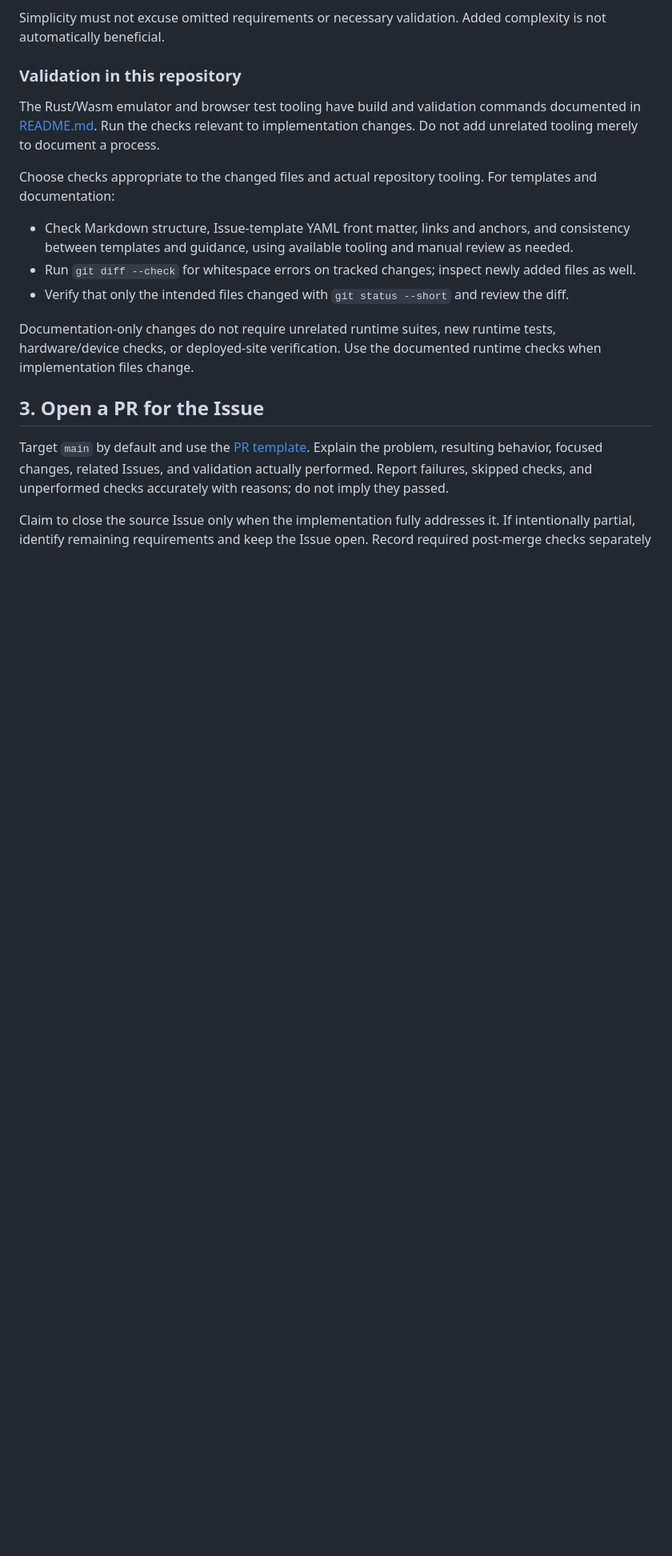
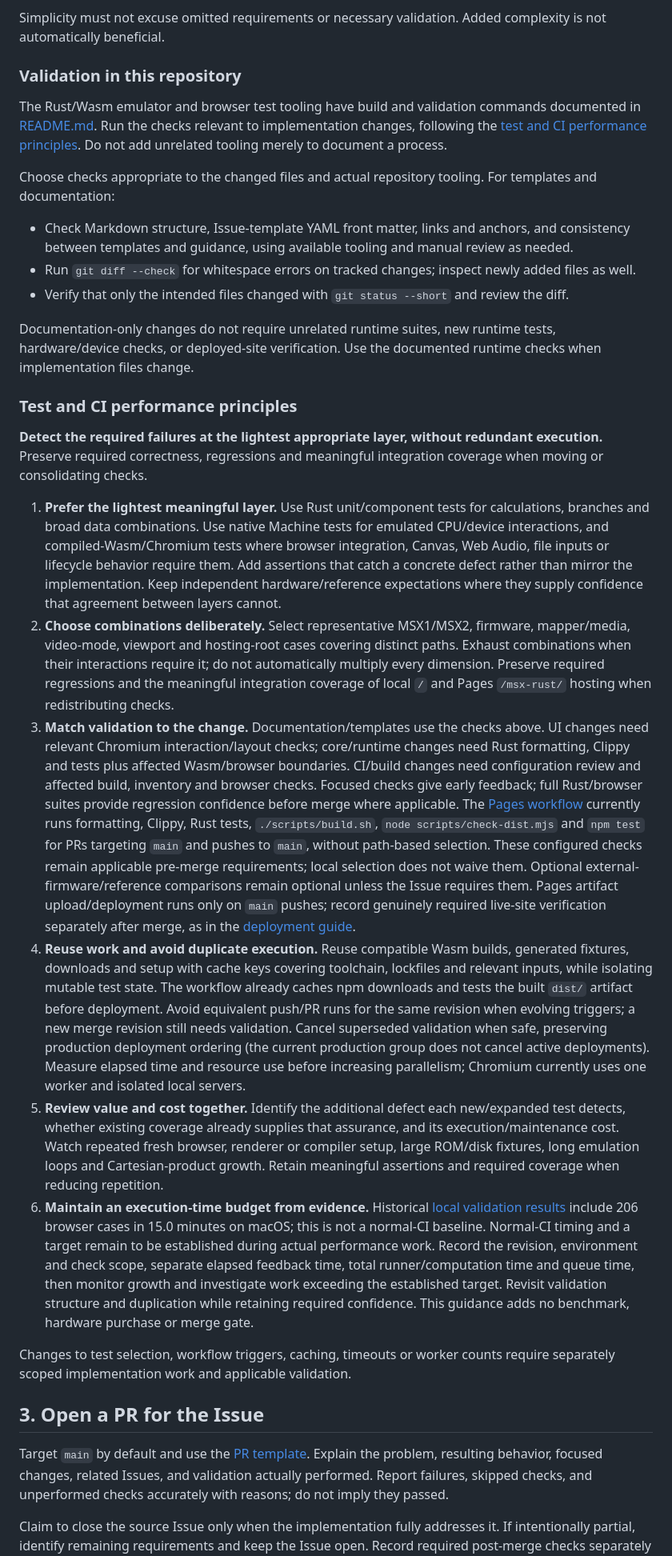
Before and after one commit to takahirox/msx-rust, a Markdown page: docs/development-flow.md, the part around the change. Shown at 80% size. Rendered like a GitHub page; blank space fills up the shorter version.

```diff
--- a/docs/development-flow.md
+++ b/docs/development-flow.md
@@ -30,7 +30,7 @@ Simplicity must not excuse omitted requirements or necessary validation. Added c
 
 ### Validation in this repository
 
-The Rust/Wasm emulator and browser test tooling have build and validation commands documented in [README.md](../README.md#development-and-verification). Run the checks relevant to implementation changes. Do not add unrelated tooling merely to document a process.
+The Rust/Wasm emulator and browser test tooling have build and validation commands documented in [README.md](../README.md#development-and-verification). Run the checks relevant to implementation changes, following the [test and CI performance principles](#test-and-ci-performance-principles). Do not add unrelated tooling merely to document a process.
 
 Choose checks appropriate to the changed files and actual repository tooling. For templates and documentation:
 
@@ -39,6 +39,19 @@ Choose checks appropriate to the changed files and actual repository tooling. Fo
 - Verify that only the intended files changed with `git status --short` and review the diff.
 
 Documentation-only changes do not require unrelated runtime suites, new runtime tests, hardware/device checks, or deployed-site verification. Use the documented runtime checks when implementation files change.
+
+### Test and CI performance principles
+
+**Detect the required failures at the lightest appropriate layer, without redundant execution.** Preserve required correctness, regressions and meaningful integration coverage when moving or consolidating checks.
+
+1. **Prefer the lightest meaningful layer.** Use Rust unit/component tests for calculations, branches and broad data combinations. Use native Machine tests for emulated CPU/device interactions, and compiled-Wasm/Chromium tests where browser integration, Canvas, Web Audio, file inputs or lifecycle behavior require them. Add assertions that catch a concrete defect rather than mirror the implementation. Keep independent hardware/reference expectations where they supply confidence that agreement between layers cannot.
+2. **Choose combinations deliberately.** Select representative MSX1/MSX2, firmware, mapper/media, video-mode, viewport and hosting-root cases covering distinct paths. Exhaust combinations when their interactions require it; do not automatically multiply every dimension. Preserve required regressions and the meaningful integration coverage of local `/` and Pages `/msx-rust/` hosting when redistributing checks.
+3. **Match validation to the change.** Documentation/templates use the checks above. UI changes need relevant Chromium interaction/layout checks; core/runtime changes need Rust formatting, Clippy and tests plus affected Wasm/browser boundaries. CI/build changes need configuration review and affected build, inventory and browser checks. Focused checks give early feedback; full Rust/browser suites provide regression confidence before merge where applicable. The [Pages workflow](../.github/workflows/pages.yml) currently runs formatting, Clippy, Rust tests, `./scripts/build.sh`, `node scripts/check-dist.mjs` and `npm test` for PRs targeting `main` and pushes to `main`, without path-based selection. These configured checks remain applicable pre-merge requirements; local selection does not waive them. Optional external-firmware/reference comparisons remain optional unless the Issue requires them. Pages artifact upload/deployment runs only on `main` pushes; record genuinely required live-site verification separately after merge, as in the [deployment guide](deployment.md#required-post-merge-verification-pending).
+4. **Reuse work and avoid duplicate execution.** Reuse compatible Wasm builds, generated fixtures, downloads and setup with cache keys covering toolchain, lockfiles and relevant inputs, while isolating mutable test state. The workflow already caches npm downloads and tests the built `dist/` artifact before deployment. Avoid equivalent push/PR runs for the same revision when evolving triggers; a new merge revision still needs validation. Cancel superseded validation when safe, preserving production deployment ordering (the current production group does not cancel active deployments). Measure elapsed time and resource use before increasing parallelism; Chromium currently uses one worker and isolated local servers.
+5. **Review value and cost together.** Identify the additional defect each new/expanded test detects, whether existing coverage already supplies that assurance, and its execution/maintenance cost. Watch repeated fresh browser, renderer or compiler setup, large ROM/disk fixtures, long emulation loops and Cartesian-product growth. Retain meaningful assertions and required coverage when reducing repetition.
+6. **Maintain an execution-time budget from evidence.** Historical [local validation results](validation.md#mandatory-checks) include 206 browser cases in 15.0 minutes on macOS; this is not a normal-CI baseline. Normal-CI timing and a target remain to be established during actual performance work. Record the revision, environment and check scope, separate elapsed feedback time, total runner/computation time and queue time, then monitor growth and investigate work exceeding the established target. Revisit validation structure and duplication while retaining required confidence. This guidance adds no benchmark, hardware purchase or merge gate.
+
+Changes to test selection, workflow triggers, caching, timeouts or worker counts require separately scoped implementation work and applicable validation.
 
 ## 3. Open a PR for the Issue
 
```
Also changed, not shown: README.md (+1 -0 lines), docs/review-guidelines.md (+2 -0 lines).
